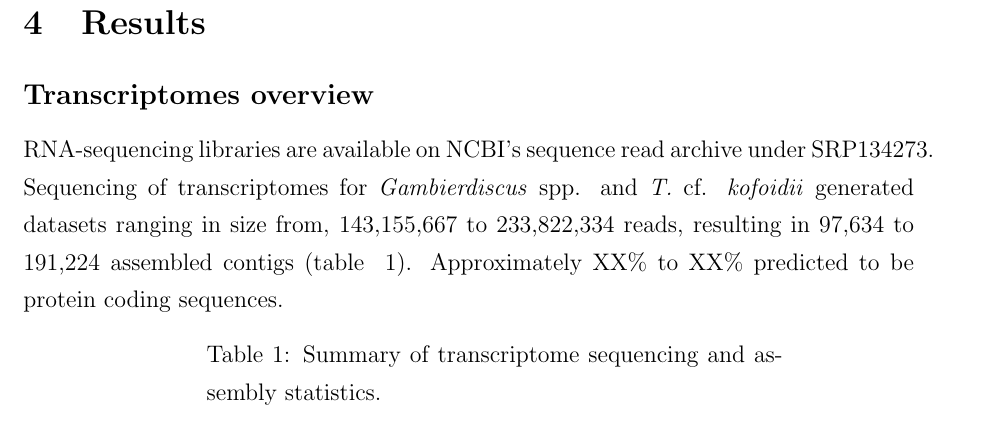
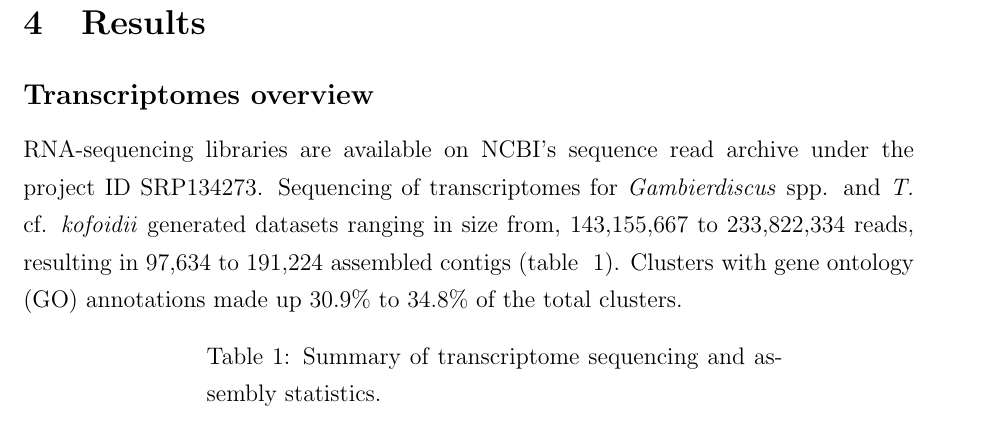
Before and after one commit to bubblegirl/gonya-manuscript, a LaTeX document (gonya_manuscript.tex): part of page 10 of 36, cut so that both start at the same text. Compiled offline with pdfLaTeX.

Commit message:
GO stuff

```diff
--- a/gonya_manuscript.tex
+++ b/gonya_manuscript.tex
@@ -199,9 +199,9 @@ Tanglegrams were generated with Dendroscope v3.5.9 \cite{huson2007dendroscope};
 \newpage
 \section{Results}
 \subsection*{Transcriptomes overview}
-RNA-sequencing libraries are available on NCBI's sequence read archive under SRP134273.
+RNA-sequencing libraries are available on NCBI's sequence read archive under the project ID SRP134273.
 Sequencing of transcriptomes for \emph{Gambierdiscus} spp. and \emph{T.} cf. \emph{kofoidii} generated datasets ranging in size from, 143,155,667 to 233,822,334 reads, resulting in 97,634 to 191,224 assembled contigs (table ~\ref{tbl:asmstats}).
-Approximately XX\% to XX\% predicted to be protein coding sequences.
+Clusters with gene ontology (GO) annotations made up 30.9\% to 34.8\% of the total clusters.
 
 \FloatBarrier
 \begin{longtable}{  | p{3cm} |p{2.2cm} | p{2.2cm} | p{2.2cm} | p{2.2cm} | p{2.2cm} |}
```
Also changed, not shown: gonya_manuscript.tex (1 more changed lines).
